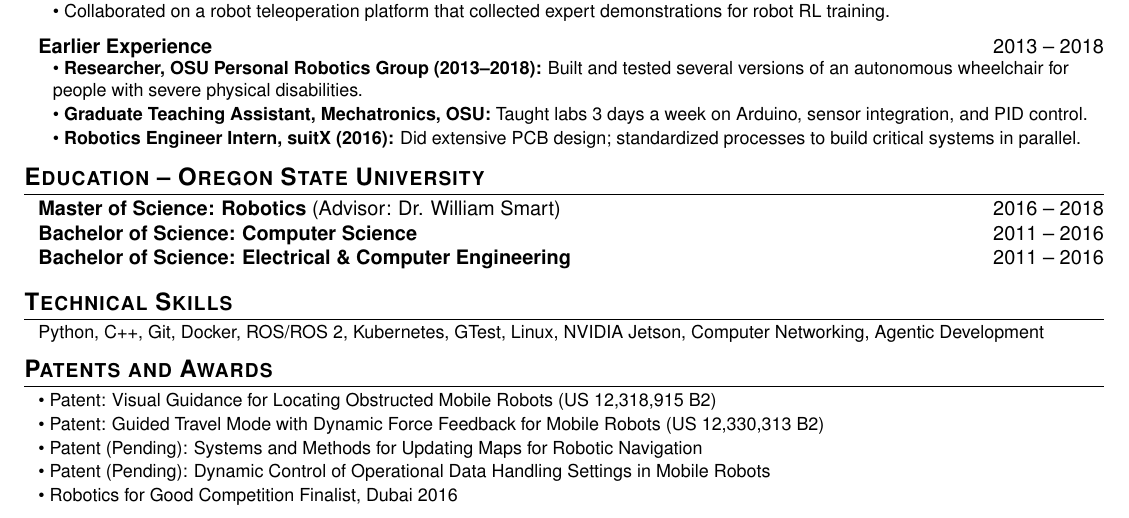
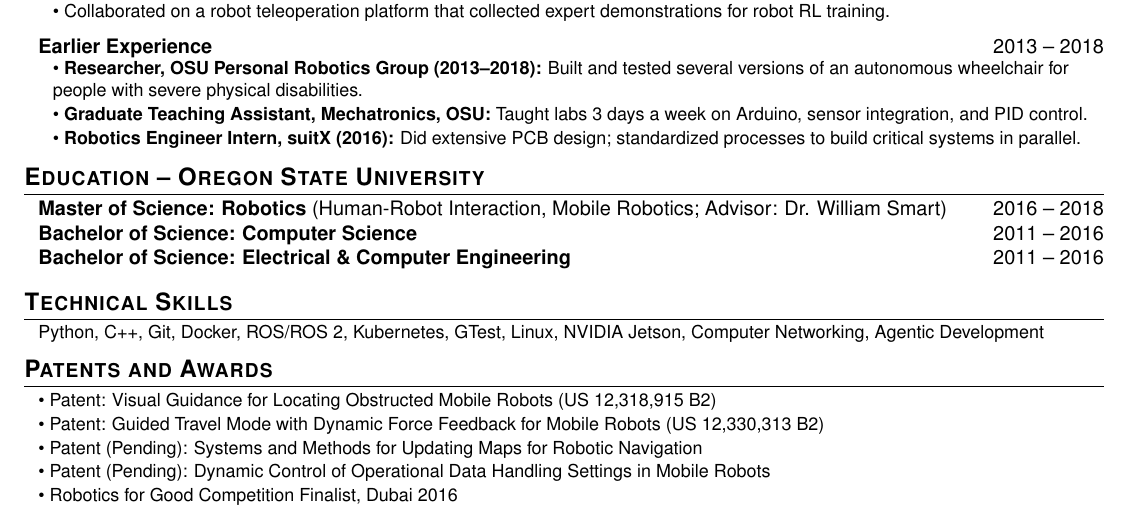
Before and after one commit to benjaminnarin/latex_resume, a LaTeX CV (resume.tex): part of the page, cut so that both start at the same text. Compiled offline with pdfLaTeX.

Commit message:
Resume: add Master's focus areas (HRI, Mobile Robotics)
Co-Authored-By: Claude Opus 5.5 <noreply@anthropic.com>

```diff
--- a/resume.tex
+++ b/resume.tex
@@ -135,7 +135,7 @@ Robotics engineer and technical product owner with 6+ years in industry and 5 ye
 \section{Education -- Oregon State University}
 \resumeSubHeadingList
   \resumeThesisSingleLineSubheading
-      {Master of Science: Robotics \textnormal{(Advisor: Dr. William Smart)}}{2016 -- 2018}
+      {Master of Science: Robotics \textnormal{(Human-Robot Interaction, Mobile Robotics; Advisor: Dr. William Smart)}}{2016 -- 2018}
   \vspace{2pt}%
   \resumeThesisSingleLineSubheading
        {Bachelor of Science: Computer Science}{2011 -- 2016}
```
